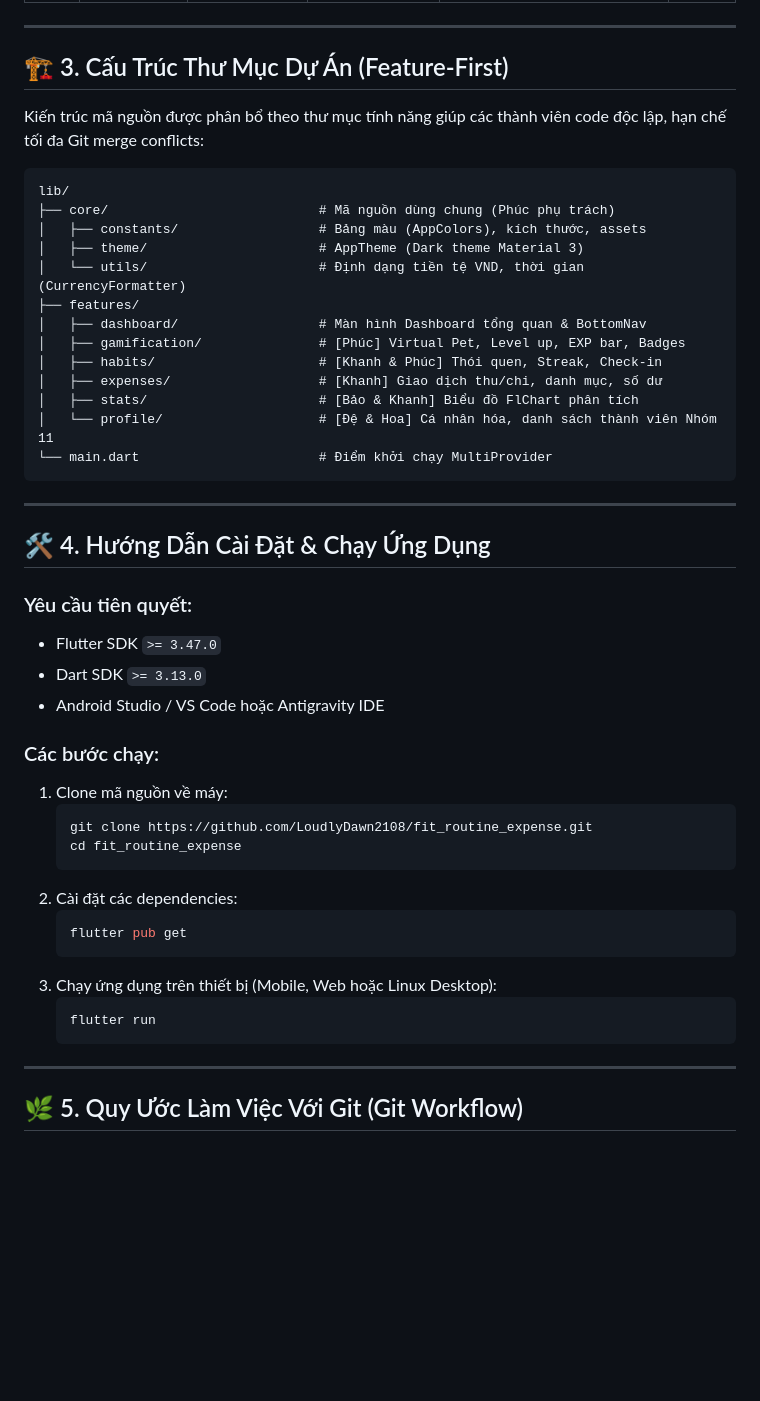
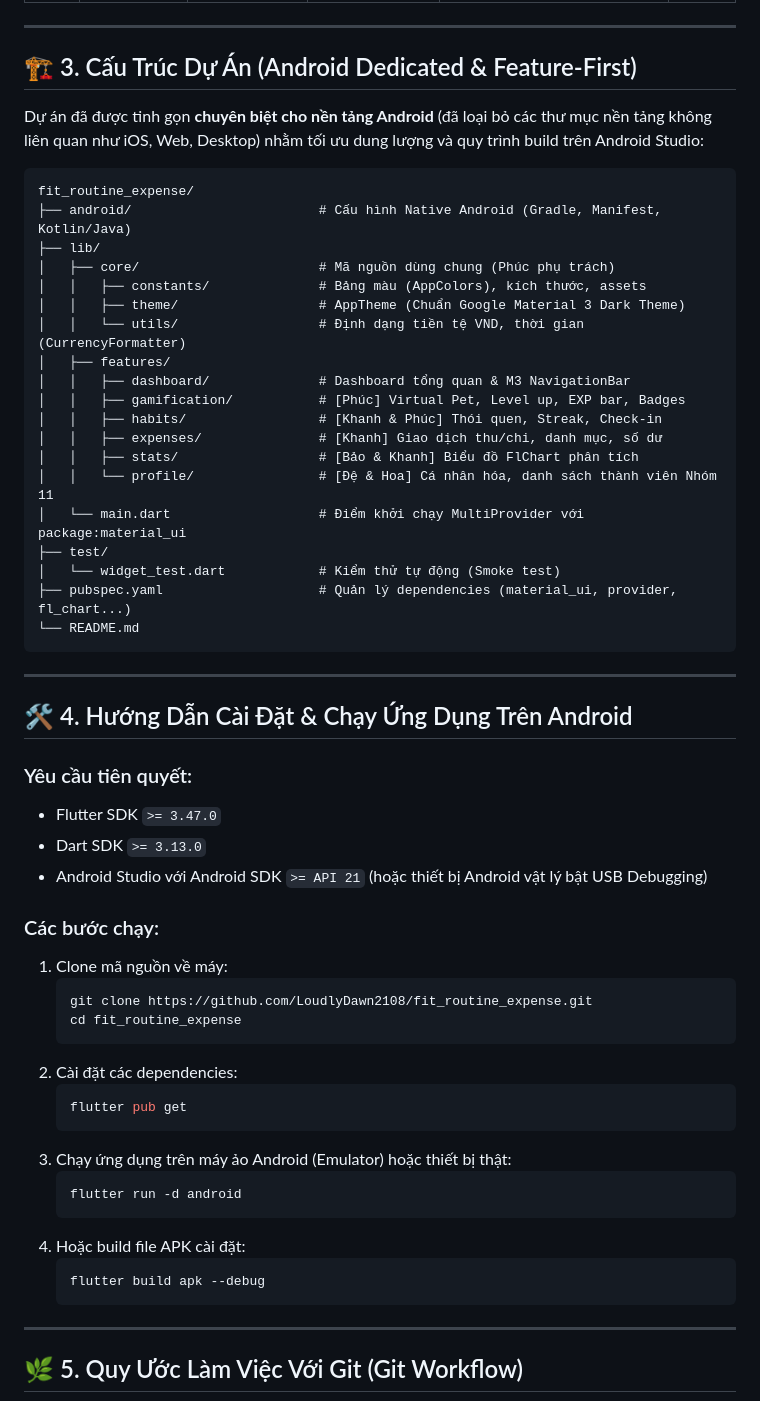
Before and after one commit to LoudlyDawn2108/fit_routine_expense, a Markdown page: README.md, the part around one of its changes. GitHub-like rendering; blank space fills up the shorter version.

Commit message:
docs: update README with Android-dedicated architecture and Google Material 3 specs

````diff
--- a/README.md
+++ b/README.md
@@ -29,34 +35,40 @@
 
 ---
 
-## 🏗️ 3. Cấu Trúc Thư Mục Dự Án (Feature-First)
+## 🏗️ 3. Cấu Trúc Dự Án (Android Dedicated & Feature-First)
 
-Kiến trúc mã nguồn được phân bổ theo thư mục tính năng giúp các thành viên code độc lập, hạn chế tối đa Git merge conflicts:
+Dự án đã được tinh gọn **chuyên biệt cho nền tảng Android** (đã loại bỏ các thư mục nền tảng không liên quan như iOS, Web, Desktop) nhằm tối ưu dung lượng và quy trình build trên Android Studio:
 
 ```
-lib/
-├── core/                           # Mã nguồn dùng chung (Phúc phụ trách)
-│   ├── constants/                  # Bảng màu (AppColors), kích thước, assets
-│   ├── theme/                      # AppTheme (Dark theme Material 3)
-│   └── utils/                      # Định dạng tiền tệ VND, thời gian (CurrencyFormatter)
-├── features/
-│   ├── dashboard/                  # Màn hình Dashboard tổng quan & BottomNav
-│   ├── gamification/               # [Phúc] Virtual Pet, Level up, EXP bar, Badges
-│   ├── habits/                     # [Khanh & Phúc] Thói quen, Streak, Check-in
-│   ├── expenses/                   # [Khanh] Giao dịch thu/chi, danh mục, số dư
-│   ├── stats/                      # [Bảo & Khanh] Biểu đồ FlChart phân tích
-│   └── profile/                    # [Đệ & Hoa] Cá nhân hóa, danh sách thành viên Nhóm 11
-└── main.dart                       # Điểm khởi chạy MultiProvider
+fit_routine_expense/
+├── android/                        # Cấu hình Native Android (Gradle, Manifest, Kotlin/Java)
+├── lib/
+│   ├── core/                       # Mã nguồn dùng chung (Phúc phụ trách)
+│   │   ├── constants/              # Bảng màu (AppColors), kích thước, assets
+│   │   ├── theme/                  # AppTheme (Chuẩn Google Material 3 Dark Theme)
+│   │   └── utils/                  # Định dạng tiền tệ VND, thời gian (CurrencyFormatter)
+│   ├── features/
+│   │   ├── dashboard/              # Dashboard tổng quan & M3 NavigationBar
+│   │   ├── gamification/           # [Phúc] Virtual Pet, Level up, EXP bar, Badges
+│   │   ├── habits/                 # [Khanh & Phúc] Thói quen, Streak, Check-in
+│   │   ├── expenses/               # [Khanh] Giao dịch thu/chi, danh mục, số dư
+│   │   ├── stats/                  # [Bảo & Khanh] Biểu đồ FlChart phân tích
+│   │   └── profile/                # [Đệ & Hoa] Cá nhân hóa, danh sách thành viên Nhóm 11
+│   └── main.dart                   # Điểm khởi chạy MultiProvider với package:material_ui
+├── test/
+│   └── widget_test.dart            # Kiểm thử tự động (Smoke test)
+├── pubspec.yaml                    # Quản lý dependencies (material_ui, provider, fl_chart...)
+└── README.md
 ```
 
 ---
 
-## 🛠️ 4. Hướng Dẫn Cài Đặt & Chạy Ứng Dụng
+## 🛠️ 4. Hướng Dẫn Cài Đặt & Chạy Ứng Dụng Trên Android
 
 ### Yêu cầu tiên quyết:
 - Flutter SDK `>= 3.47.0`
 - Dart SDK `>= 3.13.0`
-- Android Studio / VS Code hoặc Antigravity IDE
+- Android Studio với Android SDK `>= API 21` (hoặc thiết bị Android vật lý bật USB Debugging)
 
 ### Các bước chạy:
 1. Clone mã nguồn về máy:
@@ -68,9 +80,13 @@ lib/
    ```bash
    flutter pub get
    ```
-3. Chạy ứng dụng trên thiết bị (Mobile, Web hoặc Linux Desktop):
+3. Chạy ứng dụng trên máy ảo Android (Emulator) hoặc thiết bị thật:
    ```bash
-   flutter run
+   flutter run -d android
+   ```
+4. Hoặc build file APK cài đặt:
+   ```bash
+   flutter build apk --debug
    ```
 
 ---
````
Also changed, not shown: other parts of README.md (+9 -3 lines).
